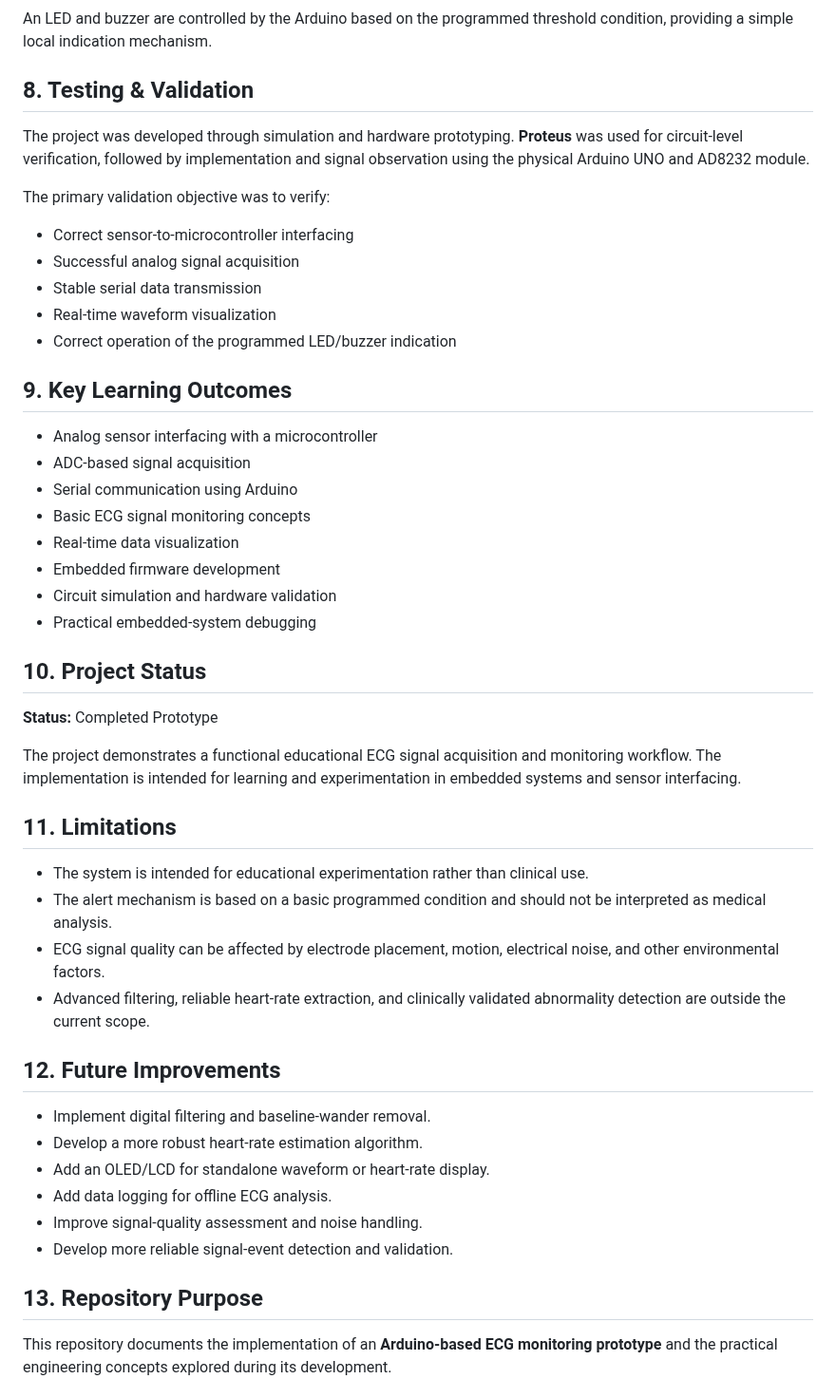
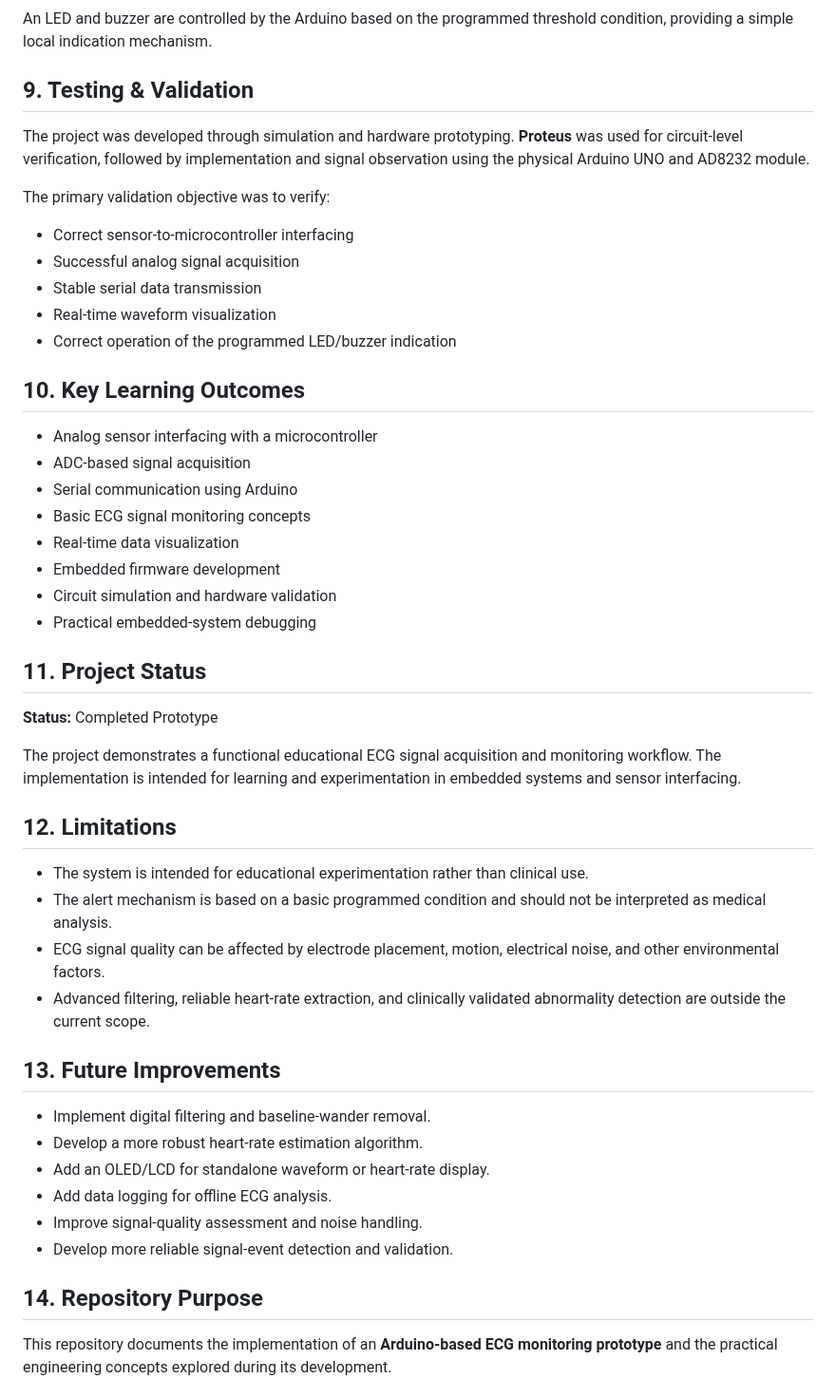
Before and after one commit to amanshukla87/ECG-Heartbeat-Monitoring-System, a Markdown page: README.md, the part around one of its changes. Shown at 95% size. GitHub-like rendering.

```diff
--- a/README.md
+++ b/README.md
@@ -84,7 +92,7 @@ The acquired samples are transmitted through the Arduino UNO's serial interface
 
 An LED and buzzer are controlled by the Arduino based on the programmed threshold condition, providing a simple local indication mechanism.
 
-## 8. Testing & Validation
+## 9. Testing & Validation
 
 The project was developed through simulation and hardware prototyping. **Proteus** was used for circuit-level verification, followed by implementation and signal observation using the physical Arduino UNO and AD8232 module.
 
@@ -96,7 +104,7 @@ The primary validation objective was to verify:
 - Real-time waveform visualization
 - Correct operation of the programmed LED/buzzer indication
 
-## 9. Key Learning Outcomes
+## 10. Key Learning Outcomes
 
 - Analog sensor interfacing with a microcontroller
 - ADC-based signal acquisition
@@ -107,20 +115,20 @@ The primary validation objective was to verify:
 - Circuit simulation and hardware validation
 - Practical embedded-system debugging
 
-## 10. Project Status
+## 11. Project Status
 
 **Status:** Completed Prototype
 
 The project demonstrates a functional educational ECG signal acquisition and monitoring workflow. The implementation is intended for learning and experimentation in embedded systems and sensor interfacing.
 
-## 11. Limitations
+## 12. Limitations
 
 - The system is intended for educational experimentation rather than clinical use.
 - The alert mechanism is based on a basic programmed condition and should not be interpreted as medical analysis.
 - ECG signal quality can be affected by electrode placement, motion, electrical noise, and other environmental factors.
 - Advanced filtering, reliable heart-rate extraction, and clinically validated abnormality detection are outside the current scope.
 
-## 12. Future Improvements
+## 13. Future Improvements
 
 - Implement digital filtering and baseline-wander removal.
 - Develop a more robust heart-rate estimation algorithm.
@@ -129,7 +137,7 @@ The project demonstrates a functional educational ECG signal acquisition and mon
 - Improve signal-quality assessment and noise handling.
 - Develop more reliable signal-event detection and validation.
 
-## 13. Repository Purpose
+## 14. Repository Purpose
 
 This repository documents the implementation of an **Arduino-based ECG monitoring prototype** and the practical engineering concepts explored during its development.
 
```
Also changed, not shown: other parts of README.md (+14 -6 lines), images/ecg-heartbeat-monitoring-system.jpg (added).
